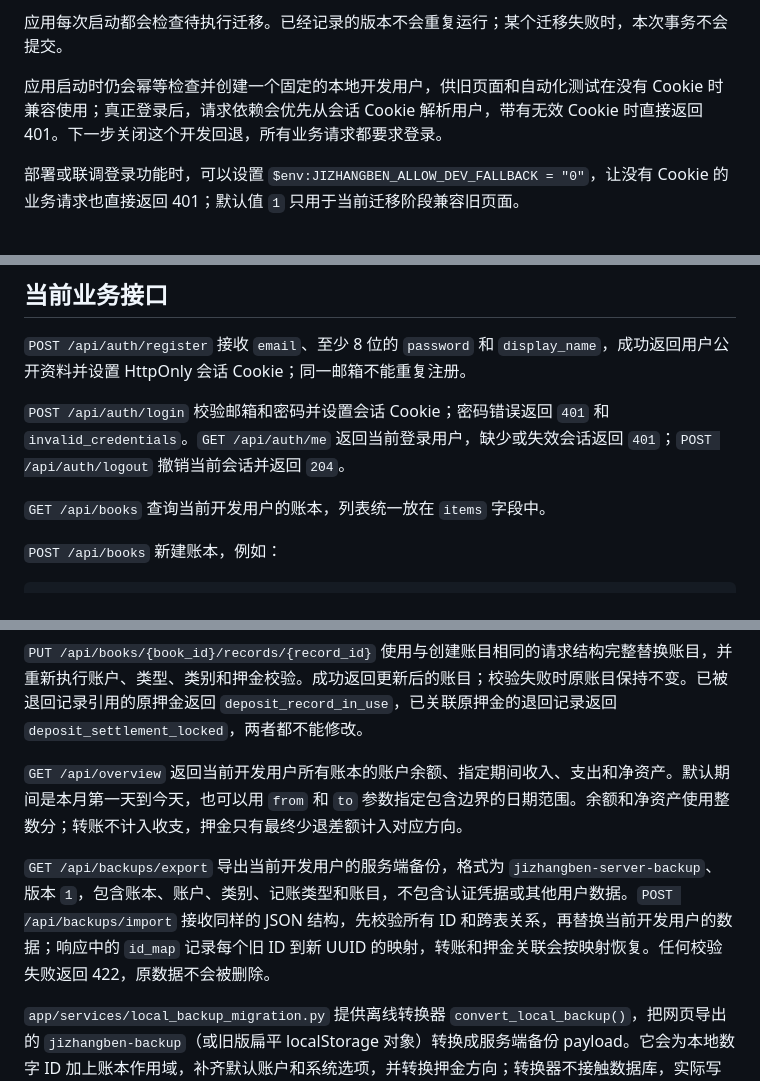
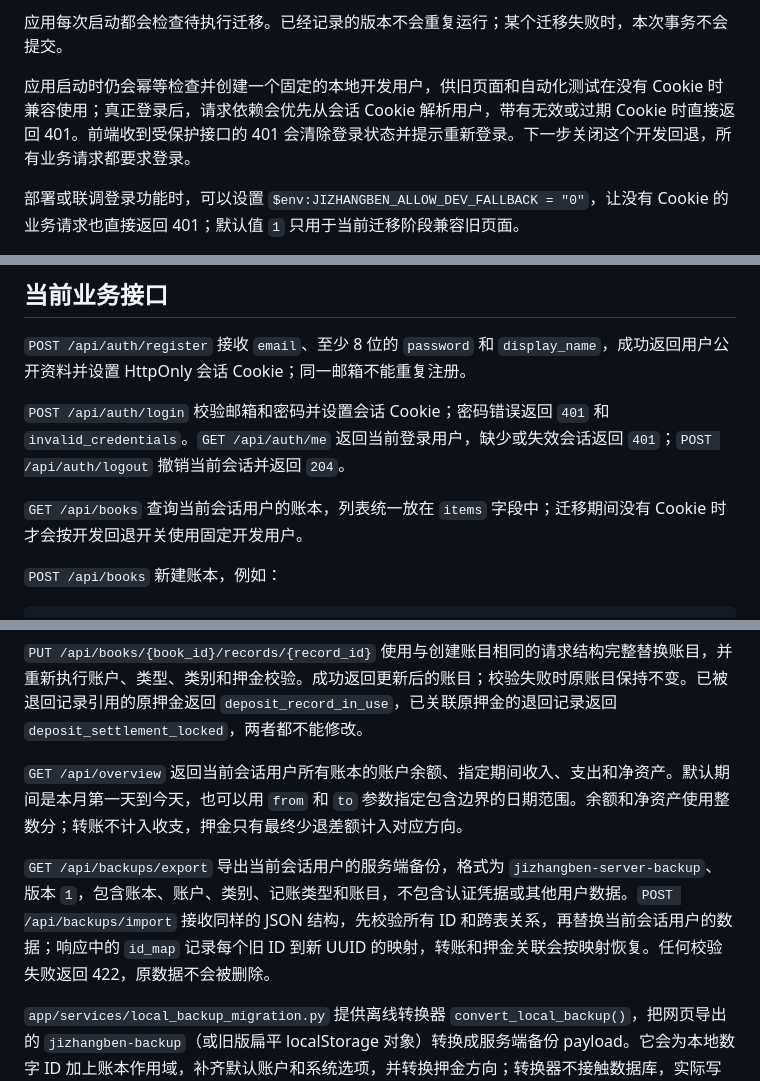
Before and after one commit to yangfan06-kd/jizhangben, a Markdown page: backend/README.md, 3 parts joined by grey strips. Drawn GitHub-style.

Commit message:
docs: record session expiry behavior

```diff
--- a/backend/README.md
+++ b/backend/README.md
@@ -55,7 +55,7 @@ $env:JIZHANGBEN_CORS_ORIGINS = "http://127.0.0.1:5500"
 
 应用每次启动都会检查待执行迁移。已经记录的版本不会重复运行；某个迁移失败时，本次事务不会提交。
 
-应用启动时仍会幂等检查并创建一个固定的本地开发用户，供旧页面和自动化测试在没有 Cookie 时兼容使用；真正登录后，请求依赖会优先从会话 Cookie 解析用户，带有无效 Cookie 时直接返回 401。下一步关闭这个开发回退，所有业务请求都要求登录。
+应用启动时仍会幂等检查并创建一个固定的本地开发用户，供旧页面和自动化测试在没有 Cookie 时兼容使用；真正登录后，请求依赖会优先从会话 Cookie 解析用户，带有无效或过期 Cookie 时直接返回 401。前端收到受保护接口的 401 会清除登录状态并提示重新登录。下一步关闭这个开发回退，所有业务请求都要求登录。
 
 部署或联调登录功能时，可以设置 `$env:JIZHANGBEN_ALLOW_DEV_FALLBACK = "0"`，让没有 Cookie 的业务请求也直接返回 401；默认值 `1` 只用于当前迁移阶段兼容旧页面。
 
@@ -67,7 +67,7 @@ $env:JIZHANGBEN_CORS_ORIGINS = "http://127.0.0.1:5500"
 
 `POST /api/auth/login` 校验邮箱和密码并设置会话 Cookie；密码错误返回 `401` 和 `invalid_credentials`。`GET /api/auth/me` 返回当前登录用户，缺少或失效会话返回 `401`；`POST /api/auth/logout` 撤销当前会话并返回 `204`。
 
-`GET /api/books` 查询当前开发用户的账本，列表统一放在 `items` 字段中。
+`GET /api/books` 查询当前会话用户的账本，列表统一放在 `items` 字段中；迁移期间没有 Cookie 时才会按开发回退开关使用固定开发用户。
 
 `POST /api/books` 新建账本，例如：
 
@@ -142,9 +142,9 @@ $env:JIZHANGBEN_CORS_ORIGINS = "http://127.0.0.1:5500"
 
 `PUT /api/books/{book_id}/records/{record_id}` 使用与创建账目相同的请求结构完整替换账目，并重新执行账户、类型、类别和押金校验。成功返回更新后的账目；校验失败时原账目保持不变。已被退回记录引用的原押金返回 `deposit_record_in_use`，已关联原押金的退回记录返回 `deposit_settlement_locked`，两者都不能修改。
 
-`GET /api/overview` 返回当前开发用户所有账本的账户余额、指定期间收入、支出和净资产。默认期间是本月第一天到今天，也可以用 `from` 和 `to` 参数指定包含边界的日期范围。余额和净资产使用整数分；转账不计入收支，押金只有最终少退差额计入对应方向。
+`GET /api/overview` 返回当前会话用户所有账本的账户余额、指定期间收入、支出和净资产。默认期间是本月第一天到今天，也可以用 `from` 和 `to` 参数指定包含边界的日期范围。余额和净资产使用整数分；转账不计入收支，押金只有最终少退差额计入对应方向。
 
-`GET /api/backups/export` 导出当前开发用户的服务端备份，格式为 `jizhangben-server-backup`、版本 `1`，包含账本、账户、类别、记账类型和账目，不包含认证凭据或其他用户数据。`POST /api/backups/import` 接收同样的 JSON 结构，先校验所有 ID 和跨表关系，再替换当前开发用户的数据；响应中的 `id_map` 记录每个旧 ID 到新 UUID 的映射，转账和押金关联会按映射恢复。任何校验失败返回 422，原数据不会被删除。
+`GET /api/backups/export` 导出当前会话用户的服务端备份，格式为 `jizhangben-server-backup`、版本 `1`，包含账本、账户、类别、记账类型和账目，不包含认证凭据或其他用户数据。`POST /api/backups/import` 接收同样的 JSON 结构，先校验所有 ID 和跨表关系，再替换当前会话用户的数据；响应中的 `id_map` 记录每个旧 ID 到新 UUID 的映射，转账和押金关联会按映射恢复。任何校验失败返回 422，原数据不会被删除。
 
 `app/services/local_backup_migration.py` 提供离线转换器 `convert_local_backup()`，把网页导出的 `jizhangben-backup`（或旧版扁平 localStorage 对象）转换成服务端备份 payload。它会为本地数字 ID 加上账本作用域，补齐默认账户和系统选项，并转换押金方向；转换器不接触数据库，实际写入仍由上面的事务式导入接口完成。
 
```
